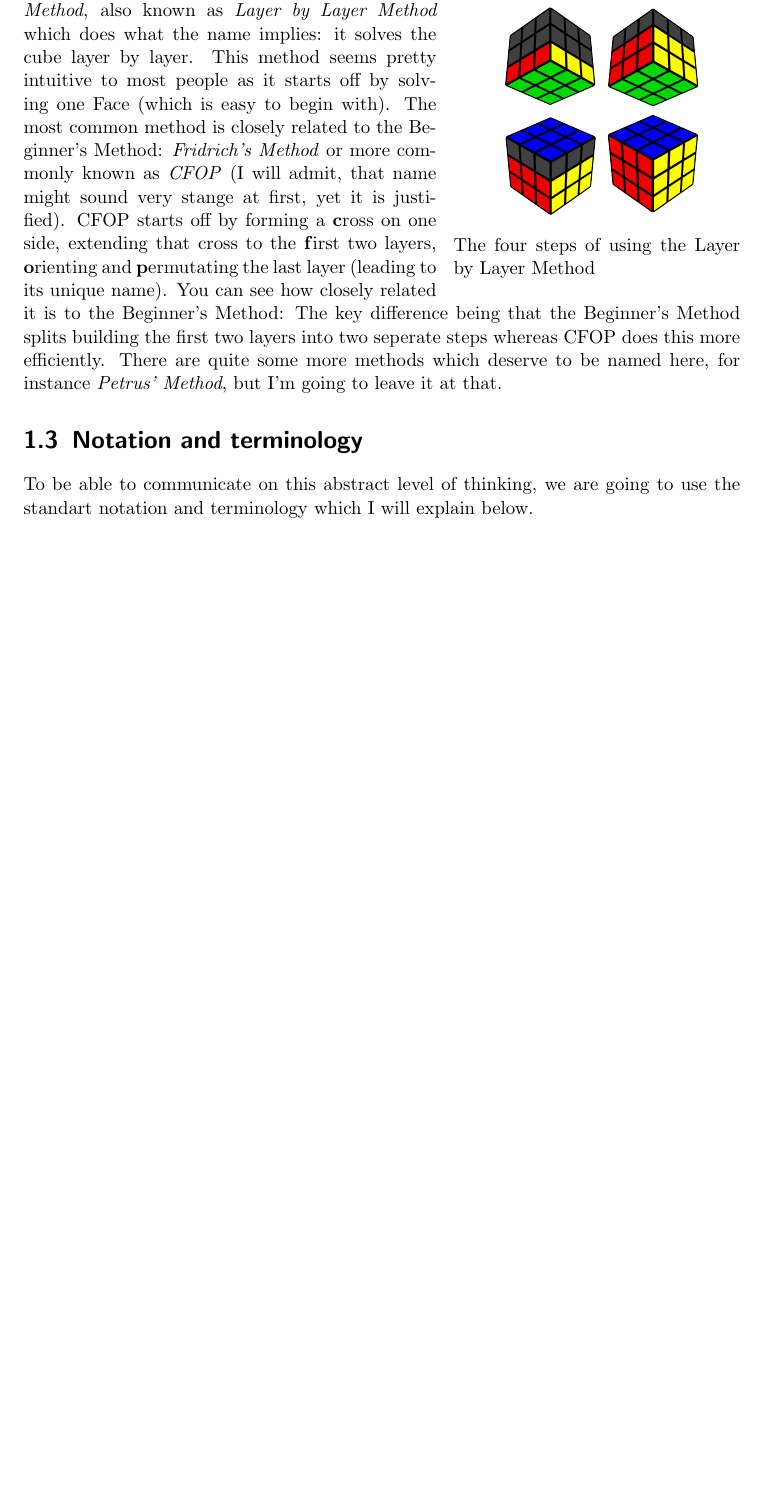
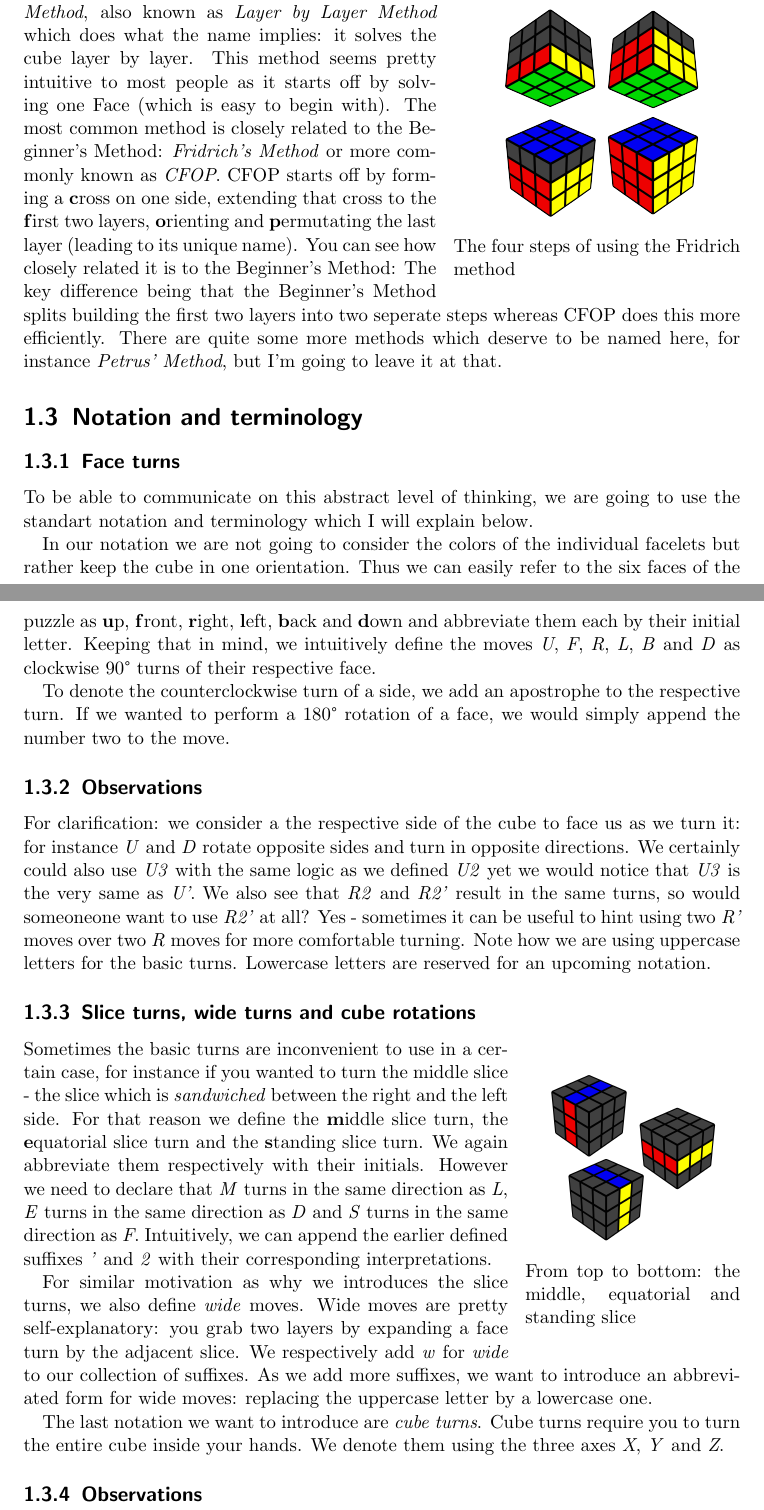
Before and after one commit to thamma/roux, a LaTeX thesis (roux.tex): part of page 3 of 6 before the commit and two parts of pages 3 and 4 of 7 after it, the two joined at a grey line, cut so that both start at the same text, the shorter picture padded with empty space. Compiled offline with pdfLaTeX.

Commit message:
added slices, wide and cubeturns, images

```diff
--- a/roux.tex
+++ b/roux.tex
@@ -3,6 +3,7 @@
 \usepackage[utf8]{inputenc}
 \usepackage{enumerate}
 \usepackage[english]{babel}
+\usepackage{textcomp}
 
 \usepackage{amsmath}
 \usepackage{amsfonts}
@@ -35,20 +36,38 @@ Apart from Roux, there are plenty methods out there of which I will mention the
 \begin{wrapfigure}{R}{0.4\textwidth}
 \centering
 \includegraphics[width=0.3\textwidth]{union.png}
-\caption*{The four steps of using the Layer by Layer Method}
+\caption*{The four steps of using the Fridrich method}
 \end{wrapfigure}
-First off, I am going to cover the \emph{Beginner's Method}, also known as \emph{Layer by Layer Method} which does what the name implies: it solves the cube layer by layer. This method seems pretty intuitive to most people as it starts off by solving one Face (which is easy to begin with). The most common method is closely related to the Beginner's Method: \emph{Fridrich's Method} or more commonly known as \emph{CFOP} (I will admit, that name might sound very stange at first, yet it is justified). CFOP starts off by forming a \textbf{c}ross on one side, extending that cross to the \textbf{f}irst two layers, \textbf{o}rienting and \textbf{p}ermutating the last layer (leading to its unique name). You can see how closely related it is to the Beginner's Method: The key difference being that the Beginner's Method splits building the first two layers into two seperate steps whereas CFOP does this more efficiently. There are quite some more methods which deserve to be named here, for instance \emph{Petrus' Method}, but I'm going to leave it at that.
+First off, I am going to cover the \emph{Beginner's Method}, also known as \emph{Layer by Layer Method} which does what the name implies: it solves the cube layer by layer. This method seems pretty intuitive to most people as it starts off by solving one Face (which is easy to begin with). The most common method is closely related to the Beginner's Method: \emph{Fridrich's Method} or more commonly known as \emph{CFOP}. CFOP starts off by forming a \textbf{c}ross on one side, extending that cross to the \textbf{f}irst two layers, \textbf{o}rienting and \textbf{p}ermutating the last layer (leading to its unique name). You can see how closely related it is to the Beginner's Method: The key difference being that the Beginner's Method splits building the first two layers into two seperate steps whereas CFOP does this more efficiently. There are quite some more methods which deserve to be named here, for instance \emph{Petrus' Method}, but I'm going to leave it at that.
 
 
 \section{Notation and terminology}
-To be able to communicate on this abstract level of thinking, we are going to use the standart notation and terminology which I will explain below.
+\subsection{Face turns}
+To be able to communicate on this abstract level of thinking, we are going to use the standart notation and terminology which I will explain below.\par
+In our notation we are not going to consider the colors of the individual facelets but rather keep the cube in one orientation. Thus we can easily refer to the six faces of the puzzle as \textbf{u}p, \textbf{f}ront, \textbf{r}ight, \textbf{l}eft, \textbf{b}ack and \textbf{d}own and abbreviate them each by their initial letter. Keeping that in mind, we intuitively define the moves \emph{U}, \emph{F}, \emph{R}, \emph{L}, \emph{B} and \emph{D} as clockwise 90\textdegree\ turns of their respective face.\par
+To denote the counterclockwise turn of a side, we add an apostrophe to the respective turn. If we wanted to perform a 180\textdegree\ rotation of a face, we would simply append the number two to the move.
 
-\chapter{Roux - theory}
+
+\subsection{Observations}
+For clarification: we consider a the respective side of the cube to face us as we turn it: for instance \emph{U} and \emph{D} rotate opposite sides and turn in opposite directions. We certainly could also use \emph{U3} with the same logic as we defined \emph{U2} yet we would notice that \emph{U3} is the very same as \emph{U'}. We also see that \emph{R2} and \emph{R2'} result in the same turns, so would someoneone want to use \emph{R2'} at all? Yes - sometimes it can be useful to hint using two \emph{R'} moves over two \emph{R} moves for more comfortable turning. Note how we are using uppercase letters for the basic turns. Lowercase letters are reserved for an upcoming notation.
+
+\begin{wrapfigure}{R}{0.3\textwidth}
+\centering
+\includegraphics[width=0.25\textwidth]{slices.png}
+\caption*{From top to bottom: the middle, equatorial and standing slice}
+\end{wrapfigure}
+\subsection{Slice turns, wide turns and cube rotations}
+Sometimes the basic turns are inconvenient to use in a certain case, for instance if you wanted to turn the middle slice - the slice which is \emph{sandwiched} between the right and the left side. For that reason we define the \textbf{m}iddle slice turn, the \textbf{e}quatorial slice turn and the \textbf{s}tanding slice turn. We again abbreviate them respectively with their initials. However we need to declare that \emph{M} turns in the same direction as \emph{L}, \emph{E} turns in the same direction as \emph{D} and \emph{S} turns in the same direction as \emph{F}. Intuitively, we can append the earlier defined suffixes \emph{'} and \emph{2} with their corresponding interpretations.\par
+For similar motivation as why we introduces the slice turns, we also define \emph{wide} moves. Wide moves are pretty self-explanatory: you grab two layers by expanding a face turn by the adjacent slice. We respectively add \emph{w} for \emph{wide} to our collection of suffixes. As we add more suffixes, we want to introduce an abbreviated form for wide moves: replacing the uppercase letter by a lowercase one.\par
+The last notation we want to introduce are \emph{cube turns}. Cube turns require you to turn the entire cube inside your hands. We denote them using the three axes \emph{X}, \emph{Y} and \emph{Z}.
+
+\subsection{Observations}
+
+\chapter{Roux - in theory}
 
 \section{History}
 
 \section{Idea}
-
 \chapter{Roux - practical}
 
 \section{First block}
```
Also changed, not shown: eqa.png (added), mid.png (added), roux.pdf, slices.png (added), sta.png (added), 8 other files.
